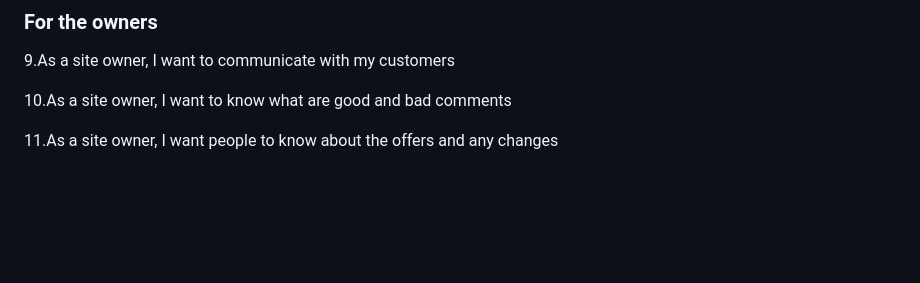
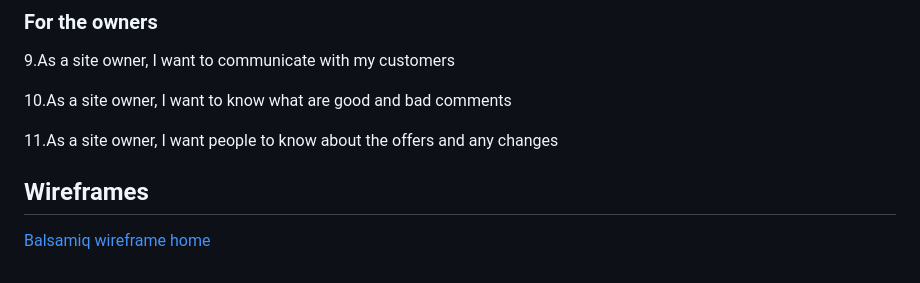
Before and after one commit to denii88/yoga-drimnagh, a Markdown page: README.md, the part around the change. Drawn GitHub-style; blank space fills up the shorter version.

Commit message:
Add photos from balsamiq wireframes

```diff
--- a/README.md
+++ b/README.md
@@ -46,3 +46,6 @@
 10.As a site owner, I want to know what are good and bad comments
 
 11.As a site owner, I want people to know about the offers and any changes
+
+## Wireframes
+[Balsamiq wireframe home](docs/balsamiq-wireframe-one)
```
Also changed, not shown: docs/balsamiq-wireframe-one.jpg (added), docs/balsamiq-wireframe-three.jpg (added), docs/balsamiq-wireframe-two.jpg (added).
